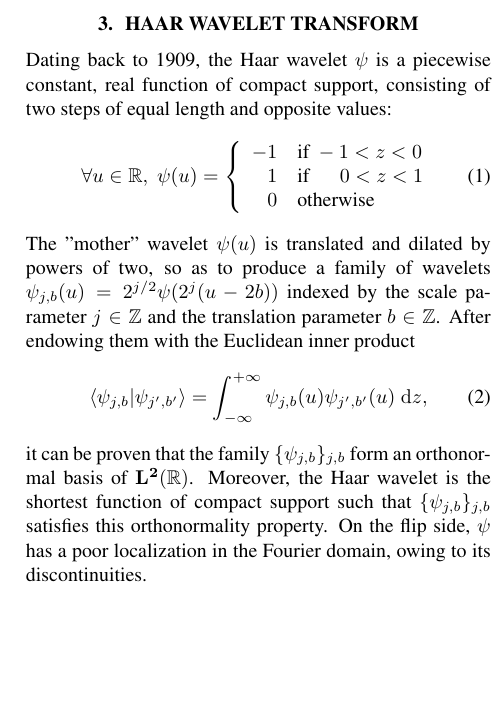
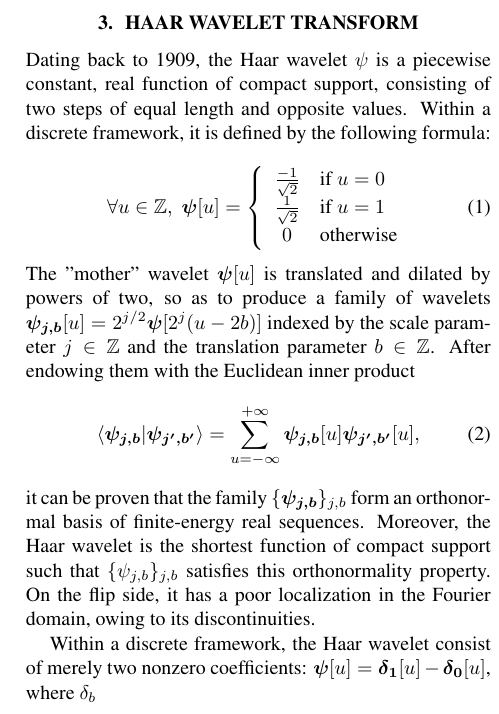
Before and after one commit to crm313/ISMIR2016, a LaTeX paper (WaveletScatteringISMIR2016.tex): part of one column of page 2 of 3, cut so that both start at the same text, the shorter picture padded with empty space. Compiled offline with pdfLaTeX.

Commit message:
let's skip the continuous framework and go discrete straightaway

```diff
--- a/WaveletScatteringISMIR2016.tex
+++ b/WaveletScatteringISMIR2016.tex
@@ -115,28 +115,32 @@ Evaluation of an ACE system was determined using some of the tools found in the
 
 \section{Haar Wavelet Transform}\label{sec:haar}
 %The interested reader can refer to chapter 7 of Mallat's textbook \cite{mallat2008wavelet}, of which we adopt the mathematical notations.
-Dating back to 1909, the Haar wavelet $\psi$ is a piecewise constant, real function of compact support, consisting of two steps of equal length and opposite values:
+Dating back to 1909, the Haar wavelet $\psi$ is a piecewise constant, real function of compact support, consisting of two steps of equal length and opposite values. Within a discrete framework, it is defined by the following formula:
+
 \begin{equation}
-\forall u \in \mathbb{R}, \;
-\psi(u)=\left\{ \begin{array}{rl}
--1 & \mbox{if }-1 < z < 0\\
-1 & \mbox{if }\;\;\;\;\,0 < z < 1\\
+\forall u \in \mathbb{Z}, \;
+\boldsymbol{\psi}[u] = \left\{ \begin{array}{cl}
+\frac{-1}{\sqrt{2}} & \mbox{if }u = 0\\
+\frac{1}{\sqrt{2}} & \mbox{if }u = 1\\
 0 & \mbox{otherwise}
 \end{array}\right.
 \end{equation}
-The "mother" wavelet $\psi(u)$ is translated and dilated by powers of two, so as to produce a family of wavelets $\psi_{j,b}(u) = 2^{j/2} \psi(2^j (u - 2b))$ indexed by the scale parameter $j \in \mathbb{Z}$ and the translation parameter $b \in \mathbb{Z}$.
+The "mother" wavelet $\boldsymbol{\psi}[u]$ is translated and dilated by powers of two, so as to produce a family of wavelets $\boldsymbol{\psi_{j,b}}[u] = 2^{j/2} \boldsymbol{\psi}[2^j (u - 2b)]$ indexed by the scale parameter $j \in \mathbb{Z}$ and the translation parameter $b \in \mathbb{Z}$.
 After endowing them with the Euclidean inner product
 \begin{equation}
-\langle \psi_{j,b} \vert \psi_{j^\prime,b^\prime} \rangle
+\langle \boldsymbol{\psi_{j,b}} \vert \boldsymbol{\psi_{j^\prime,b^\prime}} \rangle
  =
- \int_{-\infty}^{+\infty}
- \psi_{j, b}(u)
- \psi_{j^\prime,b^\prime}(u)
- \; \mathrm{d}z,
+ \sum_{u = -\infty}^{+\infty}
+ \boldsymbol{\psi_{j, b}}[u]
+  \boldsymbol{\psi_{j^\prime,b^\prime}}[u],
 \end{equation}
-it can be proven that the family $\{\psi_{j,b}\}_{j,b}$ form an orthonormal basis of $\mathbf{L^2}(\mathbb{R})$.
+it can be proven that the family $\{\boldsymbol{\psi_{j,b}}\}_{j,b}$ form an orthonormal basis of finite-energy real sequences.
 Moreover, the Haar wavelet is the shortest function of compact support such that $\{\psi_{j,b}\}_{j,b}$ satisfies this orthonormality property.
-On the flip side, $\psi$ has a poor localization in the Fourier domain, owing to its discontinuities.
+On the flip side, it has a poor localization in the Fourier domain, owing to its discontinuities.
+
+Within a discrete framework, the Haar wavelet consist of merely two nonzero coefficients:
+$\boldsymbol{\psi}[u] = \boldsymbol{\delta_1}[u] - \boldsymbol{\delta_0}[u]$,
+where $\delta_b$
 
 When applied to the chroma representation $\boldsymbol{X}(t,q,z)$, where $t$ is a temporal window, $q$ a chroma pitch class (an integer between 1 and 12), and $z$ an octave, the Haar wavelet transform encodes the sums and differences in chroma bins across octaves.
 The number of output ``bands" from the Haar wavelet transform, given by $k$, determines the number of scales $J$ for which the basis Haar wavelet is dilated: $2^J = k$.
```
Also changed, not shown: WaveletScatteringISMIR2016.pdf, 2 other files.
